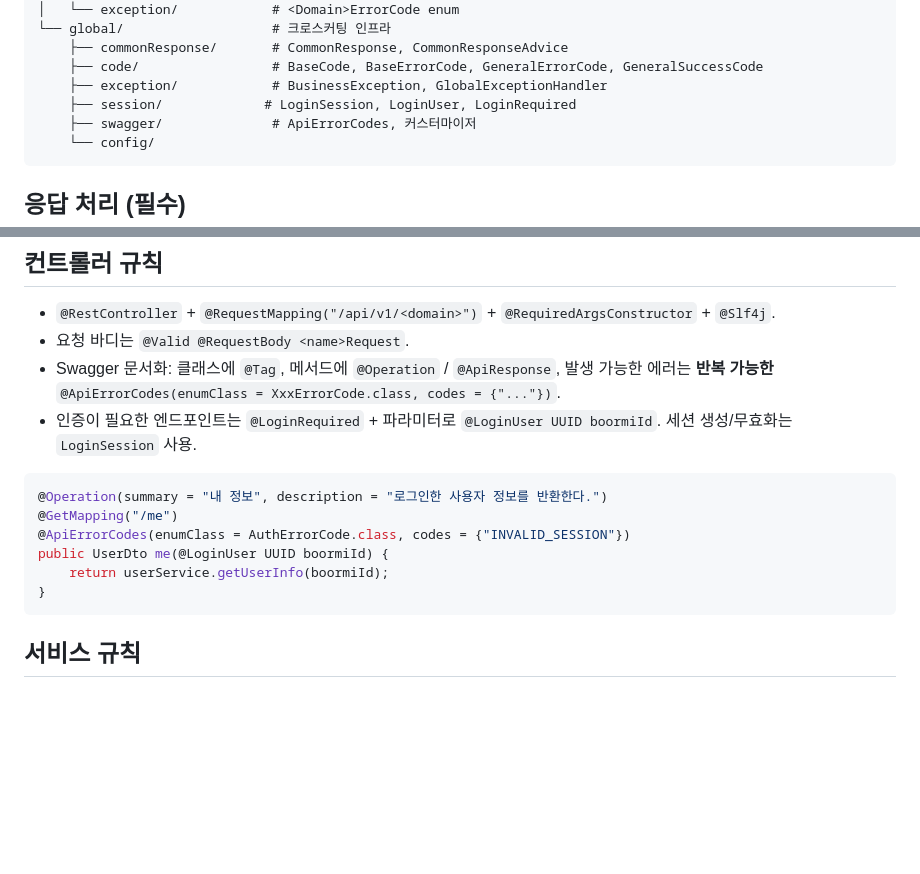
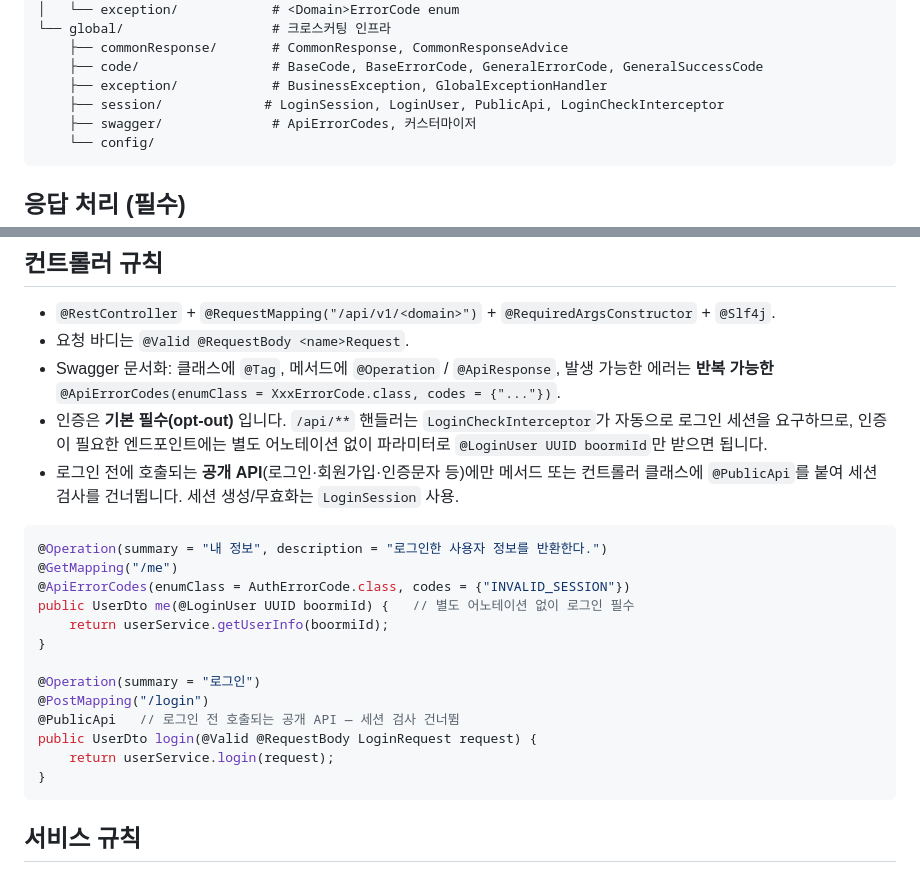
Before and after one commit to dlsnfl0615/WEB-Team3-NaengSam, a Markdown page: backend/CLAUDE.md, 2 parts joined by grey strips. Rendered like a GitHub page; blank space fills up the shorter version.

Commit message:
BE/Docs : claude.md 수정

````diff
--- a/backend/CLAUDE.md
+++ b/backend/CLAUDE.md
@@ -42,7 +42,7 @@ com.naengsam.quick/
     ├── commonResponse/       # CommonResponse, CommonResponseAdvice
     ├── code/                 # BaseCode, BaseErrorCode, GeneralErrorCode, GeneralSuccessCode
     ├── exception/            # BusinessException, GlobalExceptionHandler
-    ├── session/             # LoginSession, LoginUser, LoginRequired
+    ├── session/             # LoginSession, LoginUser, PublicApi, LoginCheckInterceptor
     ├── swagger/              # ApiErrorCodes, 커스터마이저
     └── config/
 ```
@@ -73,14 +73,22 @@ UNAUTHORIZED(HttpStatus.UNAUTHORIZED, "AUTH_001", "로그인이 필요합니다.
 - `@RestController` + `@RequestMapping("/api/v1/<domain>")` + `@RequiredArgsConstructor` + `@Slf4j`.
 - 요청 바디는 `@Valid @RequestBody <name>Request`.
 - Swagger 문서화: 클래스에 `@Tag`, 메서드에 `@Operation` / `@ApiResponse`, 발생 가능한 에러는 **반복 가능한** `@ApiErrorCodes(enumClass = XxxErrorCode.class, codes = {"..."})`.
-- 인증이 필요한 엔드포인트는 `@LoginRequired` + 파라미터로 `@LoginUser UUID boormiId`. 세션 생성/무효화는 `LoginSession` 사용.
+- 인증은 **기본 필수(opt-out)** 입니다. `/api/**` 핸들러는 `LoginCheckInterceptor`가 자동으로 로그인 세션을 요구하므로, 인증이 필요한 엔드포인트에는 별도 어노테이션 없이 파라미터로 `@LoginUser UUID boormiId`만 받으면 됩니다.
+- 로그인 전에 호출되는 **공개 API**(로그인·회원가입·인증문자 등)에만 메서드 또는 컨트롤러 클래스에 `@PublicApi`를 붙여 세션 검사를 건너뜁니다. 세션 생성/무효화는 `LoginSession` 사용.
 
 ```java
 @Operation(summary = "내 정보", description = "로그인한 사용자 정보를 반환한다.")
 @GetMapping("/me")
 @ApiErrorCodes(enumClass = AuthErrorCode.class, codes = {"INVALID_SESSION"})
-public UserDto me(@LoginUser UUID boormiId) {
+public UserDto me(@LoginUser UUID boormiId) {   // 별도 어노테이션 없이 로그인 필수
     return userService.getUserInfo(boormiId);
+}
+
+@Operation(summary = "로그인")
+@PostMapping("/login")
+@PublicApi   // 로그인 전 호출되는 공개 API — 세션 검사 건너뜀
+public UserDto login(@Valid @RequestBody LoginRequest request) {
+    return userService.login(request);
 }
 ```
 
````
